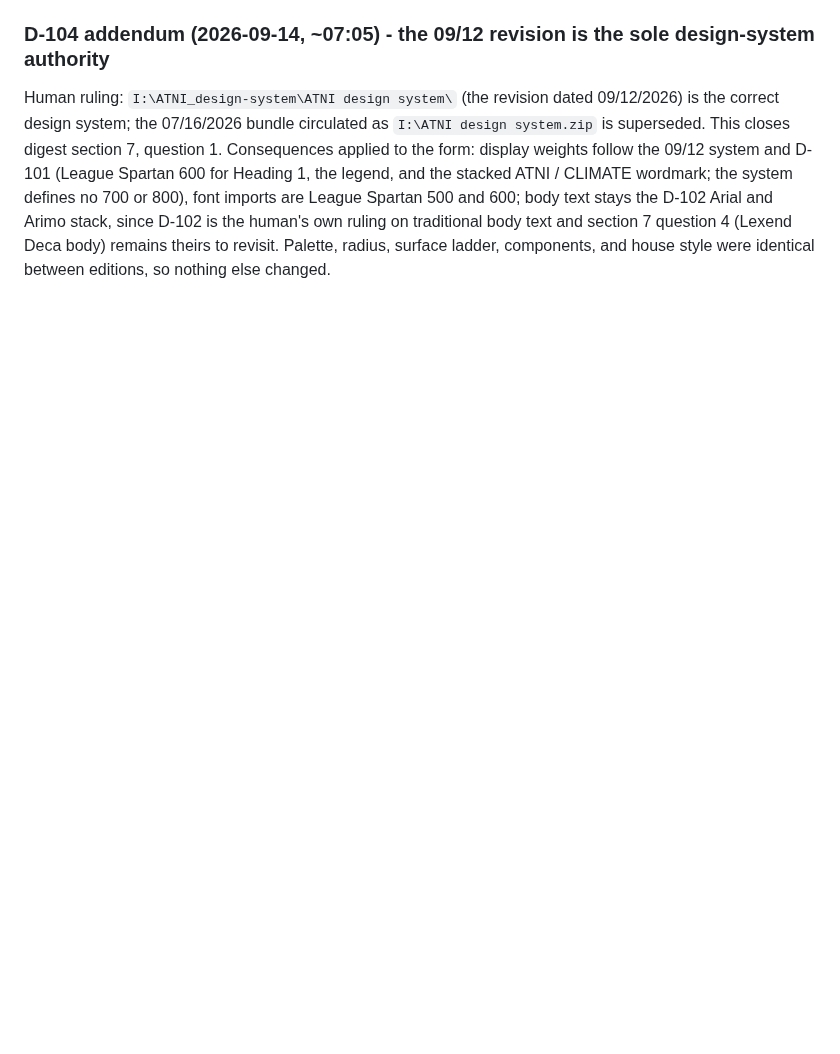
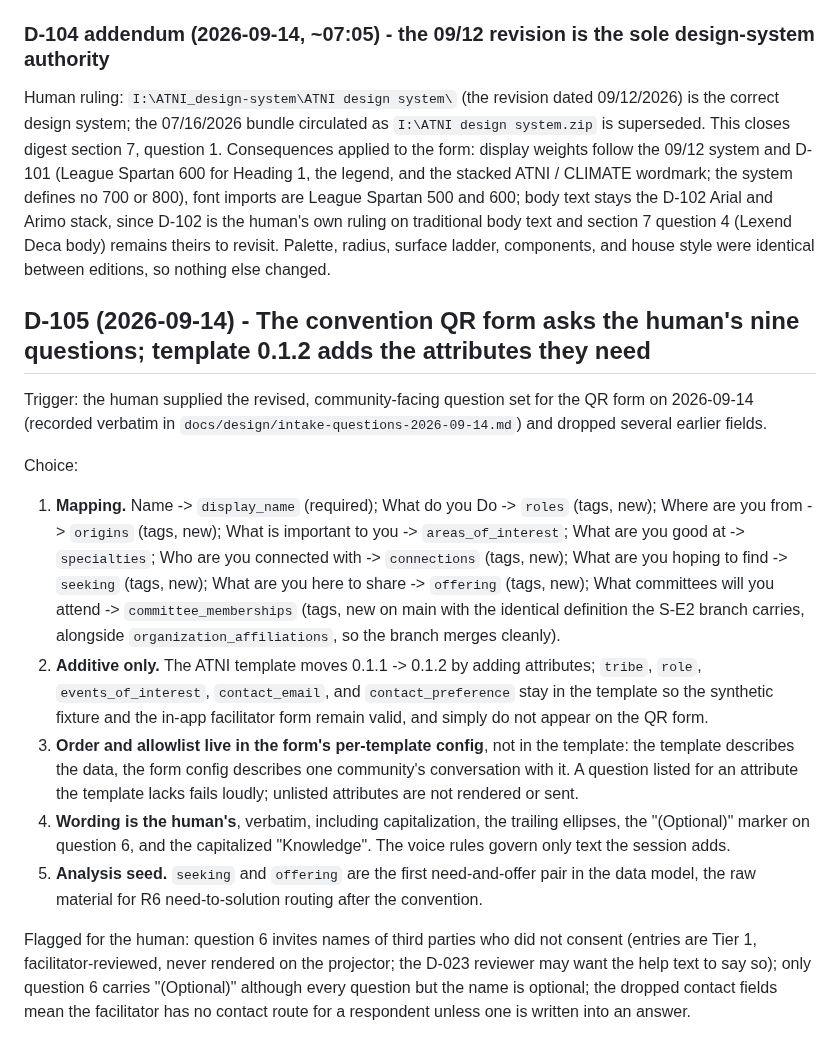
Before and after one commit to atniclimate/community-connector, a Markdown page: DECISIONS.md, the part around the change. GitHub-like rendering; blank space fills up the shorter version.

Commit message:
docs(decisions): D-105 - the convention QR form asks the nine questions; template 0.1.2
Records the attribute mapping, the additive-only template bump, the per-template
question order living in form config, the verbatim-wording rule, and the items
flagged for the D-023 reviewer. HANDOFF state of play updated.

Co-Authored-By: Claude Fable 5.1 <noreply@anthropic.com>
Claude-Session: https://claude.ai/code/session_01JFmh8rk1s2iPK8mrkBNBcK

```diff
--- a/DECISIONS.md
+++ b/DECISIONS.md
@@ -2767,3 +2767,37 @@ text stays the D-102 Arial and Arimo stack, since D-102 is the human's own rulin
 traditional body text and section 7 question 4 (Lexend Deca body) remains theirs to
 revisit. Palette, radius, surface ladder, components, and house style were identical
 between editions, so nothing else changed.
+
+## D-105 (2026-09-14) - The convention QR form asks the human's nine questions; template 0.1.2 adds the attributes they need
+
+Trigger: the human supplied the revised, community-facing question set for the QR form
+on 2026-09-14 (recorded verbatim in `docs/design/intake-questions-2026-09-14.md`) and
+dropped several earlier fields.
+
+Choice:
+1. **Mapping.** Name -> `display_name` (required); What do you Do -> `roles` (tags, new);
+   Where are you from -> `origins` (tags, new); What is important to you ->
+   `areas_of_interest`; What are you good at -> `specialties`; Who are you connected with
+   -> `connections` (tags, new); What are you hoping to find -> `seeking` (tags, new);
+   What are you here to share -> `offering` (tags, new); What committees will you attend
+   -> `committee_memberships` (tags, new on main with the identical definition the S-E2
+   branch carries, alongside `organization_affiliations`, so the branch merges cleanly).
+2. **Additive only.** The ATNI template moves 0.1.1 -> 0.1.2 by adding attributes;
+   `tribe`, `role`, `events_of_interest`, `contact_email`, and `contact_preference` stay
+   in the template so the synthetic fixture and the in-app facilitator form remain valid,
+   and simply do not appear on the QR form.
+3. **Order and allowlist live in the form's per-template config**, not in the template:
+   the template describes the data, the form config describes one community's
+   conversation with it. A question listed for an attribute the template lacks fails
+   loudly; unlisted attributes are not rendered or sent.
+4. **Wording is the human's**, verbatim, including capitalization, the trailing
+   ellipses, the "(Optional)" marker on question 6, and the capitalized "Knowledge".
+   The voice rules govern only text the session adds.
+5. **Analysis seed.** `seeking` and `offering` are the first need-and-offer pair in the
+   data model, the raw material for R6 need-to-solution routing after the convention.
+
+Flagged for the human: question 6 invites names of third parties who did not consent
+(entries are Tier 1, facilitator-reviewed, never rendered on the projector; the D-023
+reviewer may want the help text to say so); only question 6 carries "(Optional)" although
+every question but the name is optional; the dropped contact fields mean the facilitator
+has no contact route for a respondent unless one is written into an answer.
```
Also changed, not shown: HANDOFF.md (+4 -0 lines).
